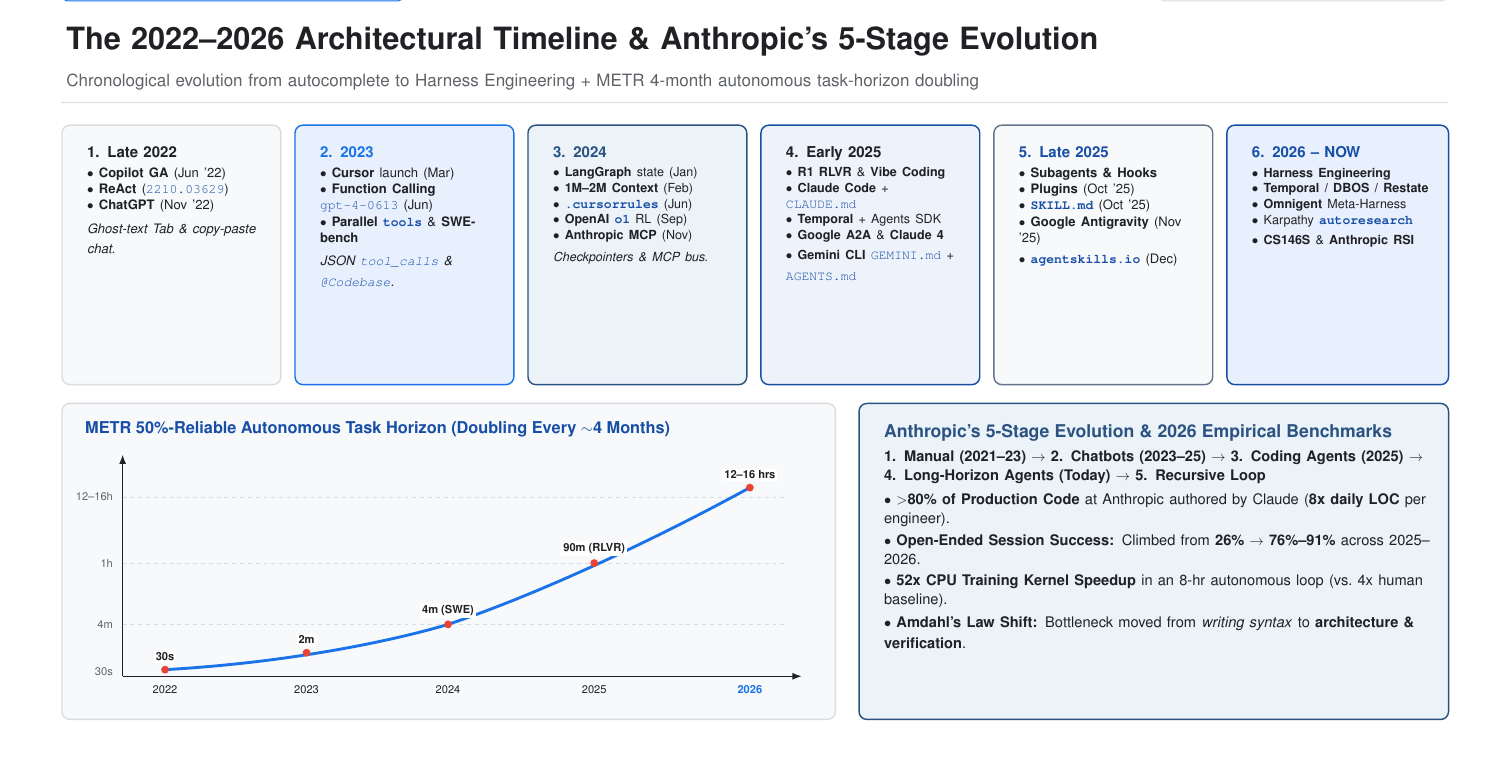
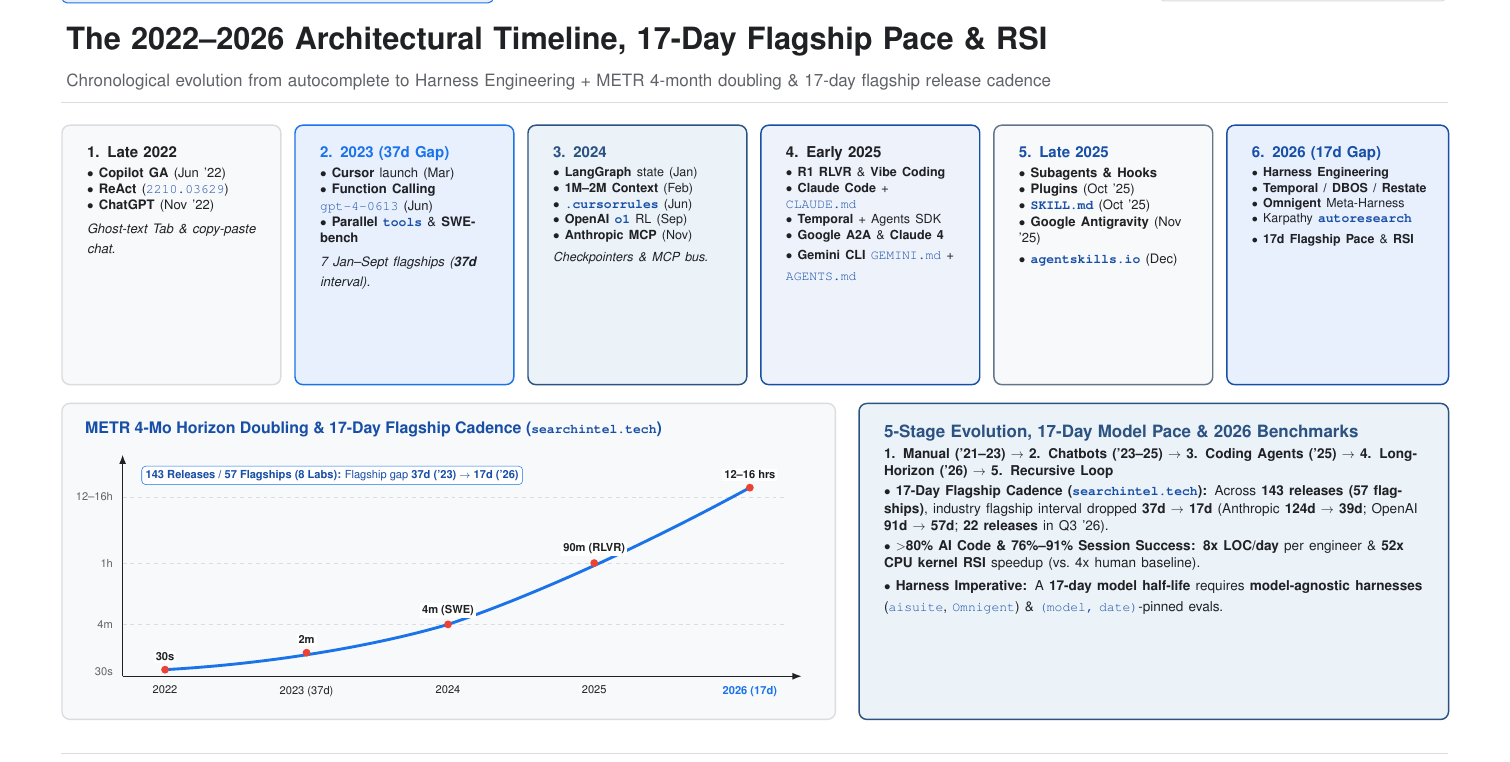
Before and after one commit to adkaspar-google/vibecoding-course, a LaTeX document (slides/Vibe_Coding_Course_Slides.tex): part of page 3 of 36, cut at the place of the change. Compiled offline with pdfLaTeX.

Commit message:
Integrate SearchIntel 2022-2026 AI model release pace (17-day flagship cadence) into Module 1, Coursebook & Slide 03

```diff
--- a/slides/Vibe_Coding_Course_Slides.tex
+++ b/slides/Vibe_Coding_Course_Slides.tex
@@ -166,12 +166,12 @@
     \emph{Ghost-text Tab \& copy-paste chat.}}
   }
   \bcard{2.47}{0}{2.32}{2.75}{gbgblue}{gblue}{
-    {\fontsize{11.5}{14}\selectfont\bfseries\textcolor{gblue}{2. 2023}}\\[3pt]
+    {\fontsize{11.5}{14}\selectfont\bfseries\textcolor{gblue}{2. 2023 (\textbf{37d} Gap)}}\\[3pt]
     {\fontsize{10}{12.5}\selectfont
     $\bullet$ \textbf{Cursor} launch (Mar)\\
     $\bullet$ \textbf{Function Calling} \code{gpt-4-0613} (Jun)\\
     $\bullet$ \textbf{Parallel \code{tools}} \& \textbf{SWE-bench}\\[2pt]
-    \emph{JSON \code{tool\_calls} \& \code{@Codebase}.}}
+    \emph{7 Jan--Sept flagships (\textbf{37d} interval).}}
   }
   \bcard{4.94}{0}{2.32}{2.75}{gbgsteel}{gsteel}{
     {\fontsize{11.5}{14}\selectfont\bfseries\textcolor{gsteel}{3. 2024}}\\[3pt]
@@ -202,18 +202,18 @@
     $\bullet$ \textbf{\code{agentskills.io}} (Dec)}
   }
   \bcard{12.35}{0}{2.35}{2.75}{gbgblue}{gnavy}{
-    {\fontsize{11.5}{14}\selectfont\bfseries\textcolor{gnavy}{6. 2026 -- NOW}}\\[3pt]
-    {\fontsize{9.6}{12.0}\selectfont
+    {\fontsize{11.5}{14}\selectfont\bfseries\textcolor{gnavy}{6. 2026 (\textbf{17d} Gap)}}\\[3pt]
+    {\fontsize{9.5}{11.8}\selectfont
     $\bullet$ \textbf{Harness Engineering}\\
     $\bullet$ \textbf{Temporal / DBOS / Restate}\\
     $\bullet$ \textbf{Omnigent} Meta-Harness\\
     $\bullet$ Karpathy \textbf{\code{autoresearch}}\\
-    $\bullet$ \textbf{CS146S} \& \textbf{Anthropic RSI}}
+    $\bullet$ \textbf{17d Flagship Pace} \& \textbf{RSI}}
   }
 
-  % Bottom Left: Visual Exponential Curve Chart (METR Task Horizon Doubling)
+  % Bottom Left: Visual Exponential Curve Chart (METR Task Horizon Doubling + 17d Flagship Cadence)
   \node[anchor=north west, fill=gbggray, draw=gborder, line width=1pt, rounded corners=6pt, minimum width=8.2in, minimum height=3.35in] at (0,-2.95) {};
-  \node[anchor=north west, font=\fontsize{12.5}{15}\selectfont\bfseries, text=gnavy] at (0.20,-3.10) {METR 50\%-Reliable Autonomous Task Horizon (Doubling Every $\sim$4 Months)};
+  \node[anchor=north west, font=\fontsize{12.2}{15}\selectfont\bfseries, text=gnavy] at (0.20,-3.10) {METR 4-Mo Horizon Doubling \& 17-Day Flagship Cadence (\code{searchintel.tech})};
   % Axes
   \draw[-{Latex[length=2.5mm]}, line width=1pt, gdark] (0.65,-5.85) -- (7.85,-5.85);
   \draw[-{Latex[length=2.5mm]}, line width=1pt, gdark] (0.65,-5.85) -- (0.65,-3.50);
@@ -228,26 +228,26 @@
   \node[anchor=east, font=\fontsize{8.5}{10}\selectfont, text=gmuted] at (0.60,-3.95) {12--16h};
   % X labels
   \node[anchor=north, font=\fontsize{8.5}{10}\selectfont, text=gdark] at (1.10,-5.90) {2022};
-  \node[anchor=north, font=\fontsize{8.5}{10}\selectfont, text=gdark] at (2.60,-5.90) {2023};
+  \node[anchor=north, font=\fontsize{8.5}{10}\selectfont, text=gdark] at (2.60,-5.90) {2023 (37d)};
   \node[anchor=north, font=\fontsize{8.5}{10}\selectfont, text=gdark] at (4.10,-5.90) {2024};
   \node[anchor=north, font=\fontsize{8.5}{10}\selectfont, text=gdark] at (5.65,-5.90) {2025};
-  \node[anchor=north, font=\fontsize{8.5}{10}\selectfont\bfseries, text=gblue] at (7.30,-5.90) {2026};
+  \node[anchor=north, font=\fontsize{8.5}{10}\selectfont\bfseries, text=gblue] at (7.30,-5.90) {2026 (17d)};
   % Curve
   \draw[gblue, line width=2.2pt] (1.10,-5.78) .. controls (2.5,-5.70) and (3.6,-5.45) .. (4.10,-5.30) .. controls (5.0,-5.00) and (6.2,-4.45) .. (7.30,-3.85);
   \foreach \px/\py/\lbl in {1.10/-5.78/30s, 2.60/-5.60/2m, 4.10/-5.30/4m (SWE), 5.65/-4.65/90m (RLVR), 7.30/-3.85/12--16 hrs} {
     \fill[gred] (\px,\py) circle (3pt);
     \node[anchor=south, font=\fontsize{8.5}{10}\selectfont\bfseries, text=gdark, fill=white, inner sep=1.5pt] at (\px,\py+0.07) {\lbl};
   }
+  \node[anchor=north west, fill=white, draw=gblue, rounded corners=3pt, inner sep=3pt, font=\fontsize{8.5}{10.5}\selectfont, text=gnavy] at (0.85,-3.62) {\textbf{143 Releases / 57 Flagships (8 Labs):} Flagship gap \textbf{37d ('23) $\to$ 17d ('26)}};
 
-  % Bottom Right: Anthropic's 5-Stage Evolution & 2026 Production Metrics
+  % Bottom Right: Anthropic's 5-Stage Evolution, SearchIntel 17-Day Pace & 2026 Metrics
   \bcard{8.45}{-2.95}{6.25}{3.35}{gbgsteel}{gsteel}{
-    {\fontsize{13.5}{17}\selectfont\bfseries\textcolor{gsteel}{Anthropic's 5-Stage Evolution \& 2026 Empirical Benchmarks}}\\[4pt]
-    {\fontsize{11.2}{14.5}\selectfont
-    \textbf{1. Manual (2021--23)} $\to$ \textbf{2. Chatbots (2023--25)} $\to$ \textbf{3. Coding Agents (2025)} $\to$ \textbf{4. Long-Horizon Agents (Today)} $\to$ \textbf{5. Recursive Loop}\\[4pt]
-    $\bullet$ \textbf{$>$80\% of Production Code} at Anthropic authored by Claude (\textbf{8x daily LOC} per engineer).\\[2pt]
-    $\bullet$ \textbf{Open-Ended Session Success:} Climbed from \textbf{26\% $\to$ 76\%--91\%} across 2025--2026.\\[2pt]
-    $\bullet$ \textbf{52x CPU Training Kernel Speedup} in an 8-hr autonomous loop (vs.\ 4x human baseline).\\[2pt]
-    $\bullet$ \textbf{Amdahl's Law Shift:} Bottleneck moved from \emph{writing syntax} to \textbf{architecture \& verification}.}
+    {\fontsize{13.0}{16.2}\selectfont\bfseries\textcolor{gsteel}{5-Stage Evolution, 17-Day Model Pace \& 2026 Benchmarks}}\\[3pt]
+    {\fontsize{10.4}{13.3}\selectfont
+    \textbf{1. Manual ('21--23)} $\to$ \textbf{2. Chatbots ('23--25)} $\to$ \textbf{3. Coding Agents ('25)} $\to$ \textbf{4. Long-Horizon ('26)} $\to$ \textbf{5. Recursive Loop}\\[2pt]
+    $\bullet$ \textbf{17-Day Flagship Cadence (\code{searchintel.tech}):} Across \textbf{143 releases (57 flagships)}, industry flagship interval dropped \textbf{37d $\to$ 17d} (Anthropic \textbf{124d $\to$ 39d}; OpenAI \textbf{91d $\to$ 57d}; \textbf{22 releases} in Q3 '26).\\[2pt]
+    $\bullet$ \textbf{$>$80\% AI Code \& 76\%--91\% Session Success:} \textbf{8x LOC/day} per engineer \& \textbf{52x CPU kernel RSI} speedup (vs.\ 4x human baseline).\\[2pt]
+    $\bullet$ \textbf{Harness Imperative:} A \textbf{17-day model half-life} requires \textbf{model-agnostic harnesses} (\code{aisuite}, \code{Omnigent}) \& \code{(model, date)}-pinned evals.}
   }
 }
 
```
Also changed, not shown: docs/language-and-code-foundations.md (+9 -0 lines), slides/SPEAKER_NOTES.md (+3 -3 lines), Coursebook_Vibe_Coding_to_Agentic_Engineering.pdf, README.md, slides/Vibe_Coding_Course_Slides.pdf, slides/Vibe_Coding_Course_Slides.tex (2 more changed lines).
